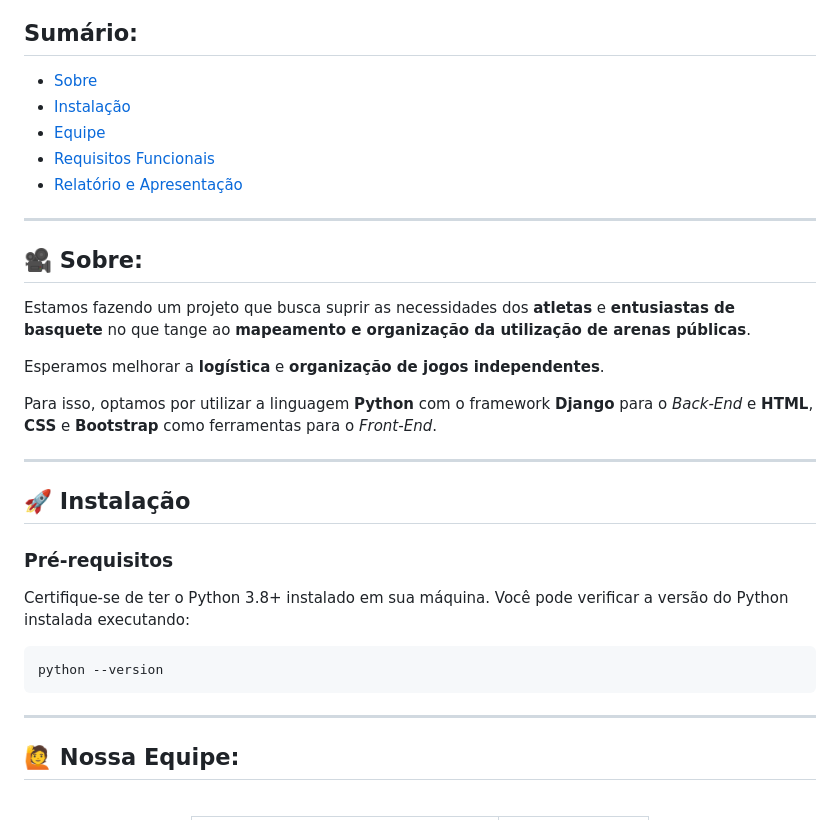
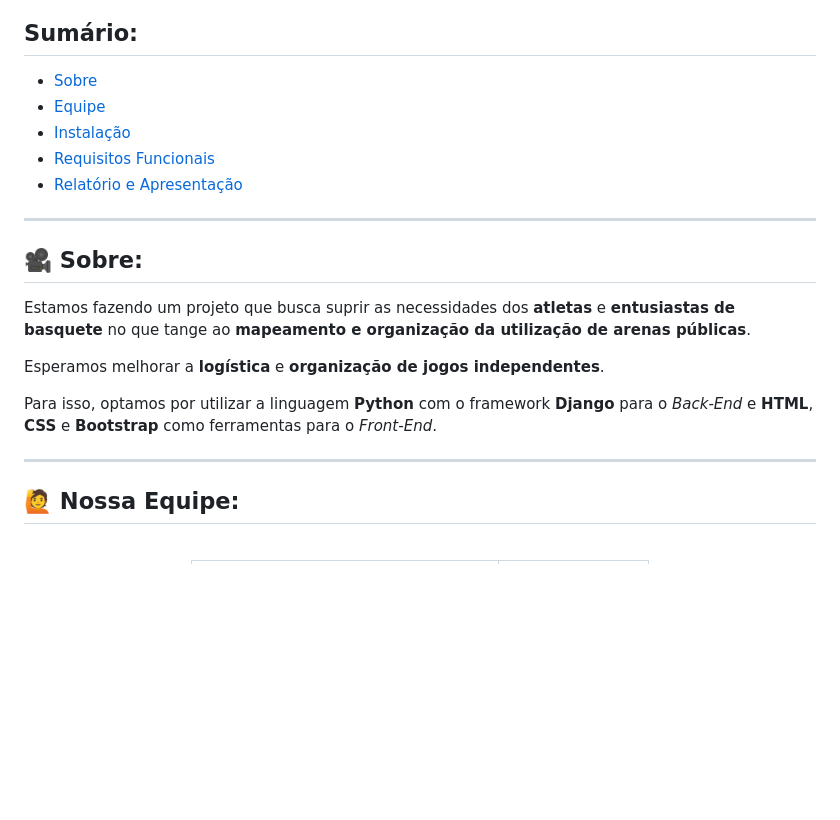
Before and after one commit to Syne-s/CadeURacha, a Markdown page: README.md, the part around one of its changes. GitHub-like rendering; blank space fills up the shorter version.

````diff
--- a/README.md
+++ b/README.md
@@ -13,8 +13,8 @@
 
 ## Sumário:
 - [Sobre](#sobre)
+- [Equipe](#equipe)
 - [Instalação](#instalacao)
-- [Equipe](#equipe)
 - [Requisitos Funcionais](#requisitos-funcionais)
 - [Relatório e Apresentação](#relatório-e-apresentação)
 
@@ -30,20 +30,6 @@ Esperamos melhorar a **logística** e **organização de jogos independentes**.
 Para isso, optamos por utilizar a linguagem **Python** com o framework **Django** para o *Back-End* e **HTML**, **CSS** e **Bootstrap** como ferramentas para o *Front-End*.
 
 ---
-
-<a id="instalacao"></a>
-## 🚀 Instalação
-
-### Pré-requisitos
-
-Certifique-se de ter o Python 3.8+ instalado em sua máquina. Você pode verificar a versão do Python instalada executando:
-
-```sh
-python --version
-```
-
----
-
 
 <a id="equipe"></a>
 
````
Also changed, not shown: other parts of README.md (+49 -0 lines).
